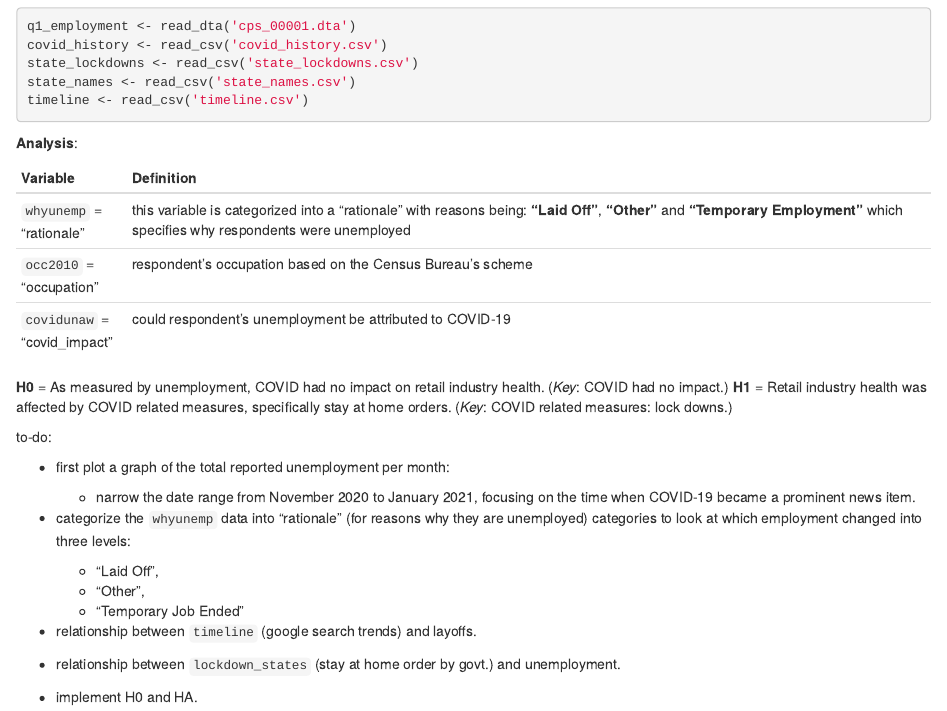
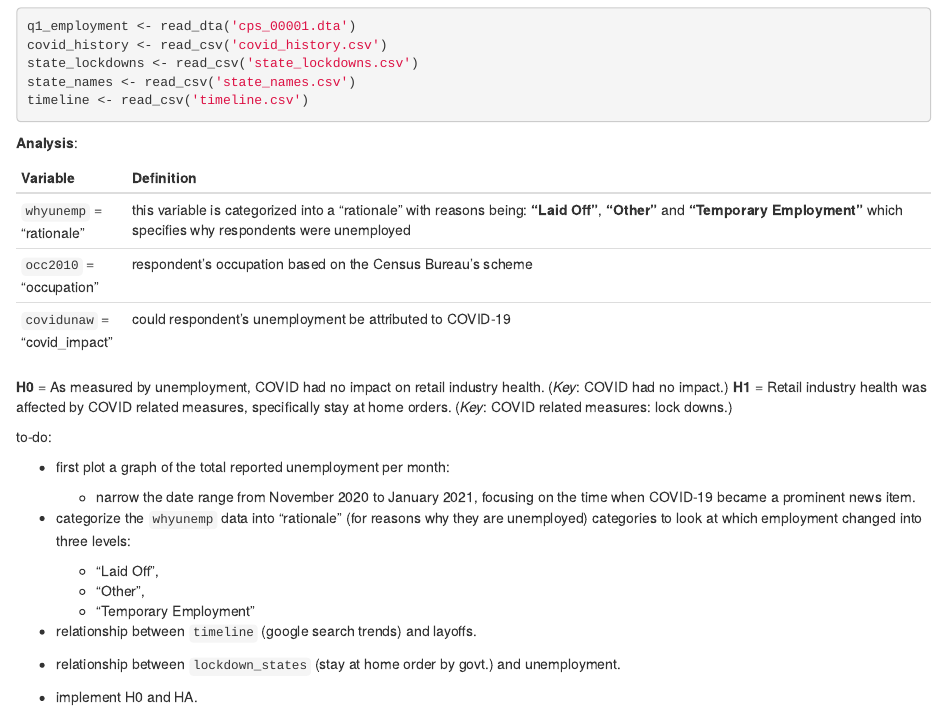
Before and after one commit to tmack22/OMSBA-5300-DTC, an R Markdown document (Code/Q1.Rmd): the page in a window 1100 px wide, from 690 px down. The pictures show the output file Code/Q1.html that the author committed with the source, opened offline.

Commit message:
commit in-progress analysis

```diff
--- a/Code/Q1.Rmd
+++ b/Code/Q1.Rmd
@@ -69,7 +69,7 @@ to-do:
 
   + “Laid Off”,
   + “Other”,
-  + “Temporary Job Ended”
+  + “Temporary Employment”
 
 
 * relationship between `timeline` (google search trends) and layoffs.
```
Also changed, not shown: Code/Q1.html.
